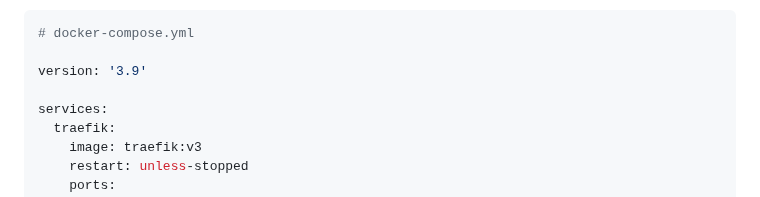
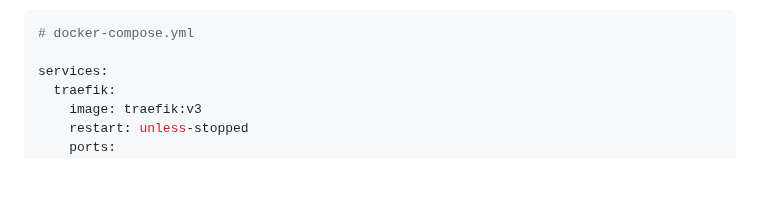
Before and after one commit to deep-rent/vouch, a Markdown page: README.md, the part around the change. Rendered like a GitHub page; blank space fills up the shorter version.

Commit message:
docs: remove obsolete version attribute in docker compose example

````diff
--- a/README.md
+++ b/README.md
@@ -157,8 +157,6 @@ To launch the full example, create a `docker-compose.yml` file. This file will o
 
 ```yaml
 # docker-compose.yml
-
-version: '3.9'
 
 services:
   traefik:
````
